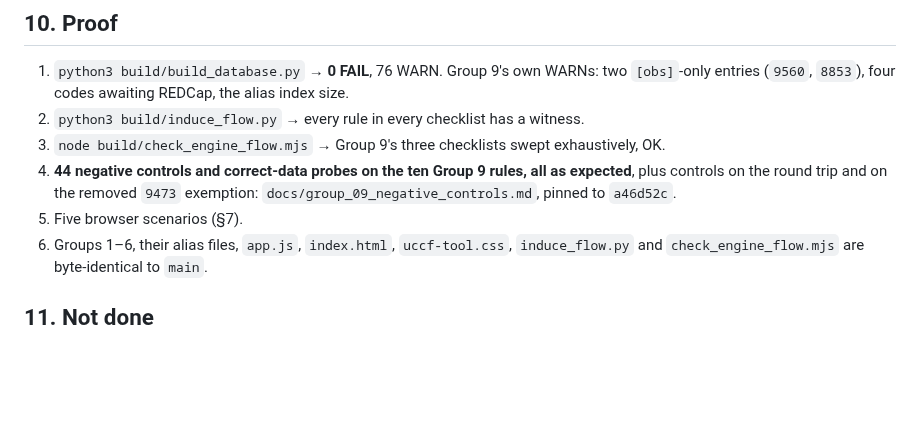
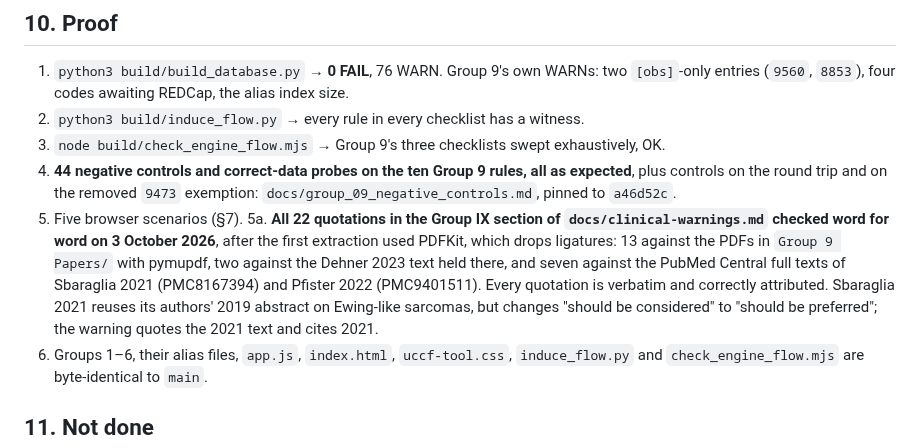
Before and after one commit to jvarsani-ctrl/ICD-0-3-Codes-Look-up-tool, a Markdown page: docs/group_09_build_report.md, the part around the change. Rendered like a GitHub page; blank space fills up the shorter version.

Commit message:
Group 9 build report: every clinical-warning quotation verified verbatim
The first extraction used PDFKit, which drops ligatures. Rechecked all 22
quotations: 13 against the PDFs in Group 9 Papers with pymupdf, two against
the Dehner 2023 text, seven against the PubMed Central full texts of
Sbaraglia 2021 and Pfister 2022. All verbatim and correctly attributed.

Co-Authored-By: Claude Opus 5.5 <noreply@anthropic.com>

```diff
--- a/docs/group_09_build_report.md
+++ b/docs/group_09_build_report.md
@@ -170,6 +170,13 @@ alveolar rhabdomyosarcoma (D1); the basis-1 cutaneous Kaposi sarcoma route (E1).
    controls on the round trip and on the removed `9473` exemption: `docs/group_09_negative_controls.md`,
    pinned to `a46d52c`.
 5. Five browser scenarios (§7).
+5a. **All 22 quotations in the Group IX section of `docs/clinical-warnings.md` checked word for word
+   on 3 October 2026**, after the first extraction used PDFKit, which drops ligatures: 13 against the
+   PDFs in `Group 9 Papers/` with pymupdf, two against the Dehner 2023 text held there, and seven
+   against the PubMed Central full texts of Sbaraglia 2021 (PMC8167394) and Pfister 2022
+   (PMC9401511). Every quotation is verbatim and correctly attributed. Sbaraglia 2021 reuses its
+   authors' 2019 abstract on Ewing-like sarcomas, but changes "should be considered" to "should be
+   preferred"; the warning quotes the 2021 text and cites 2021.
 6. Groups 1–6, their alias files, `app.js`, `index.html`, `uccf-tool.css`, `induce_flow.py` and
    `check_engine_flow.mjs` are byte-identical to `main`.
 
```
